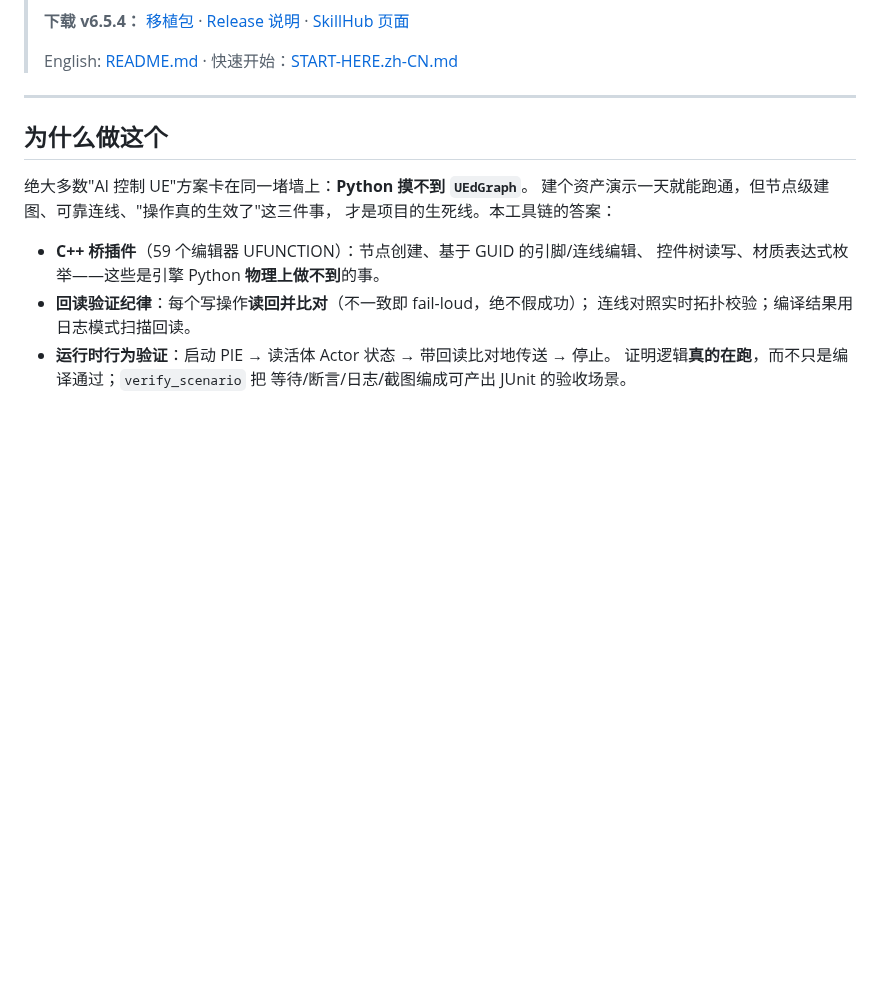
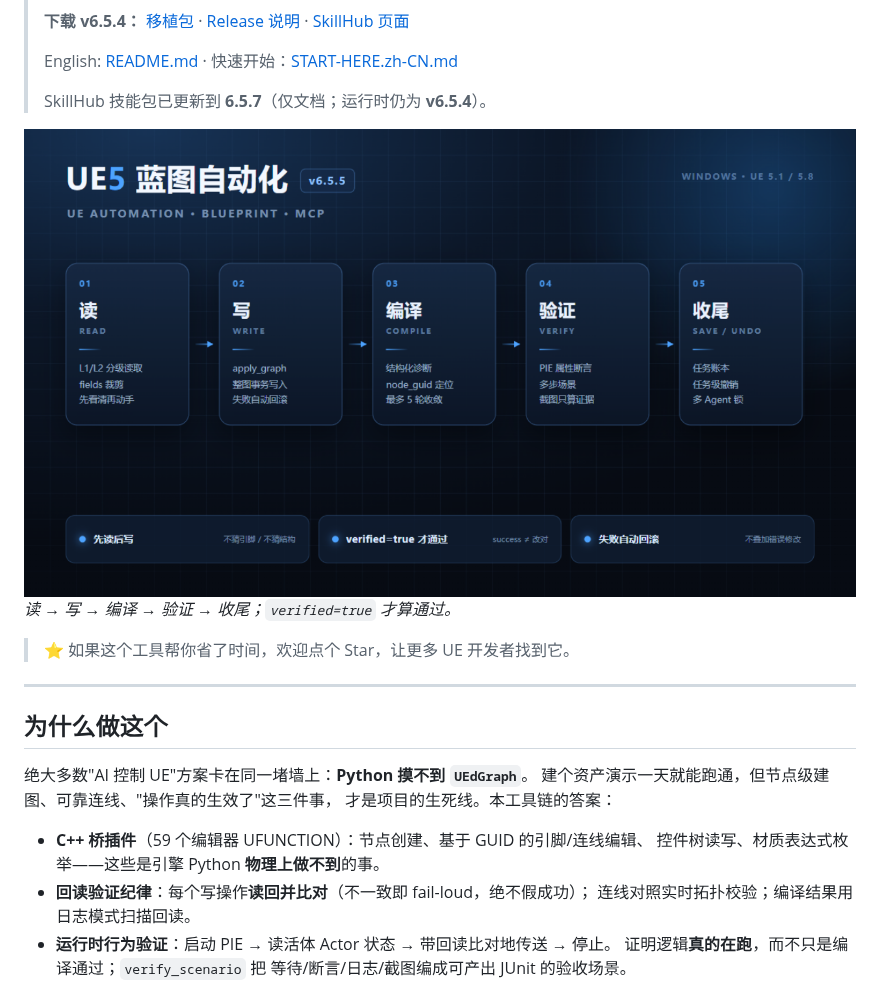
Before and after one commit to miracle1814/ue5-automation, a Markdown page: README.zh-CN.md, the part around one of its changes. Rendered like a GitHub page; pictures changed too: docs/assets/skillhub-overview.png (added); blank space fills up the shorter version.

Commit message:
docs: add workflow overview and 6.5.7 skill package (#2)
Co-authored-by: miracle1814 <215968099+miracle1814@users.noreply.github.com>

```diff
--- a/README.zh-CN.md
+++ b/README.zh-CN.md
@@ -18,6 +20,13 @@
 > **下载 v6.5.4：** [移植包](https://github.com/miracle1814/ue5-automation/releases/download/v6.5.4/ue5-automation-v6.5.4-portable.zip) · [Release 说明](https://github.com/miracle1814/ue5-automation/releases/tag/v6.5.4) · [SkillHub 页面](https://skillhub.cn/skills/user_9249b15b/ue5-automation)
 >
 > English: [README.md](README.md) · 快速开始：[START-HERE.zh-CN.md](START-HERE.zh-CN.md)
+>
+> SkillHub 技能包已更新到 **6.5.7**（仅文档；运行时仍为 **v6.5.4**）。
+
+![UE5 蓝图自动化工作流总览](docs/assets/skillhub-overview.png)
+*读 → 写 → 编译 → 验证 → 收尾；`verified=true` 才算通过。*
+
+> ⭐ 如果这个工具帮你省了时间，欢迎点个 Star，让更多 UE 开发者找到它。
 
 ---
 
```
Also changed, not shown: other parts of README.zh-CN.md (+2 -0 lines), README.md (+8 -1 lines), 4 other files.
